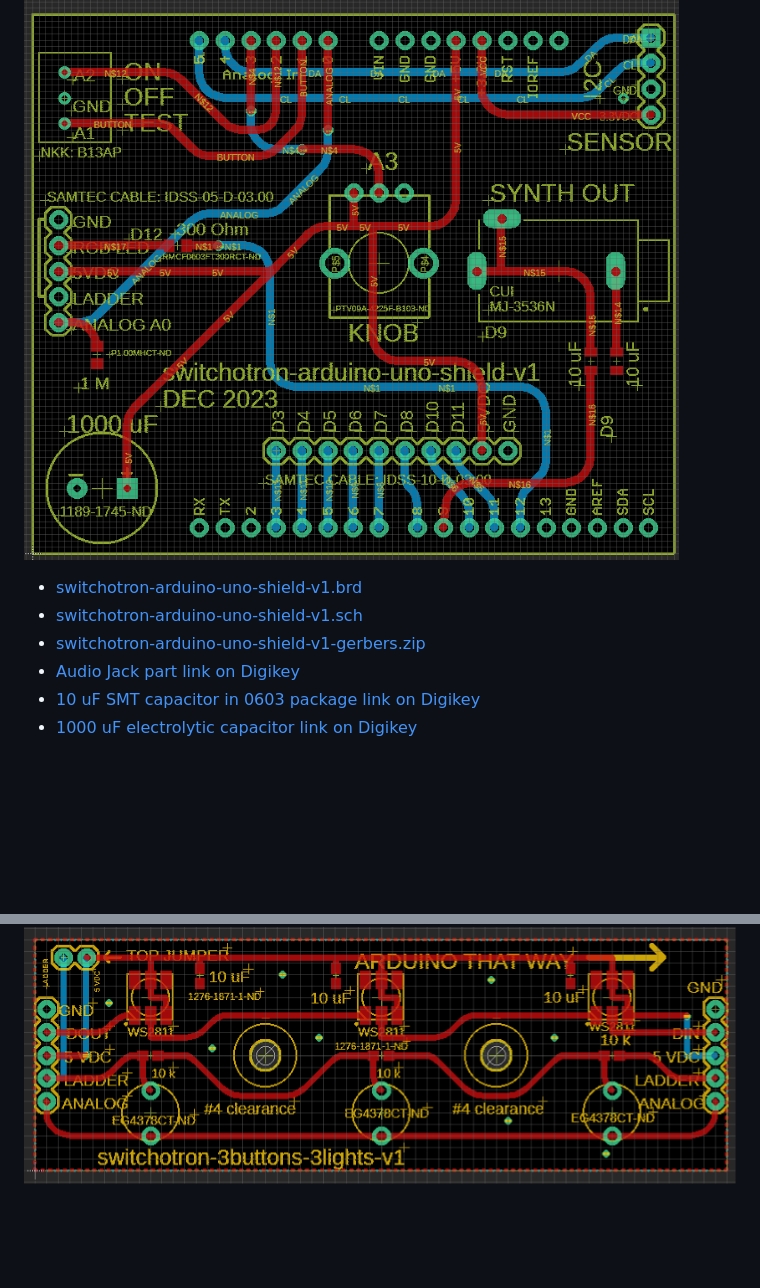
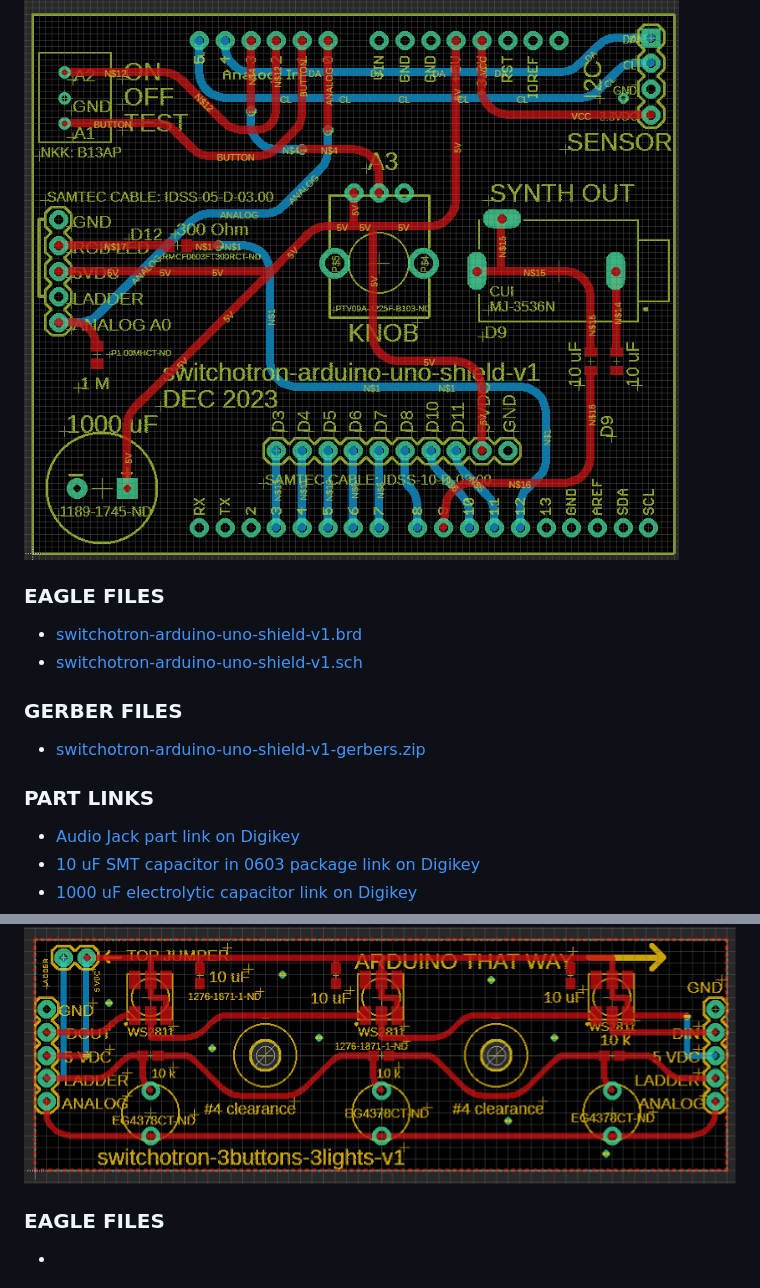
Before and after one commit to LafeLabs/switchotron, a Markdown page: README.md, 2 parts joined by grey strips. GitHub-like rendering; blank space fills up the shorter version.

```diff
--- a/README.md
+++ b/README.md
@@ -8,9 +8,18 @@ This is a modular system of Arduino-based switch controllers for metrology.
 
 ![](https://raw.githubusercontent.com/LafeLabs/switchotron/main/switchotron-arduino-uno-shield/eagle-screenshot.png)
 
+
+### EAGLE FILES
+
  - [switchotron-arduino-uno-shield-v1.brd](https://raw.githubusercontent.com/LafeLabs/switchotron/main/switchotron-arduino-uno-shield/switchotron-arduino-uno-shield-v1.brd)
  - [switchotron-arduino-uno-shield-v1.sch](https://raw.githubusercontent.com/LafeLabs/switchotron/main/switchotron-arduino-uno-shield/switchotron-arduino-uno-shield-v1.sch)
+
+### GERBER FILES
+
  - [switchotron-arduino-uno-shield-v1-gerbers.zip](https://github.com/LafeLabs/switchotron/raw/main/switchotron-arduino-uno-shield/switchotron-arduino-uno-shield-v1-gerbers.zip)
+
+### PART LINKS
+
  - [Audio Jack part link on Digikey](https://www.digikey.com/en/products/detail/cui-devices/MJ-3536N/281264)
  - [10 uF SMT capacitor in 0603 package link on Digikey](https://www.digikey.com/en/products/detail/samsung-electro-mechanics/CL10A106MP8NNNC/3887529)
  - [1000 uF electrolytic capacitor link on Digikey](https://www.digikey.com/en/products/detail/rubycon/35PX1000MEFC10X20/3563769)
@@ -24,6 +33,11 @@ This is a modular system of Arduino-based switch controllers for metrology.
  - [SAMTEC datasheet](https://www.mouser.com/datasheet/2/527/idmd-2508302.pdf)
 
 ![](https://raw.githubusercontent.com/LafeLabs/switchotron/main/switchotron-3buttons-3lights/eagle-screenshot.png)
+
+### EAGLE FILES
+
+ - []()
+
 
 ![](https://raw.githubusercontent.com/LafeLabs/switchotron/main/switchotron-relayboard/eagle-screenshot.png)
 
```
